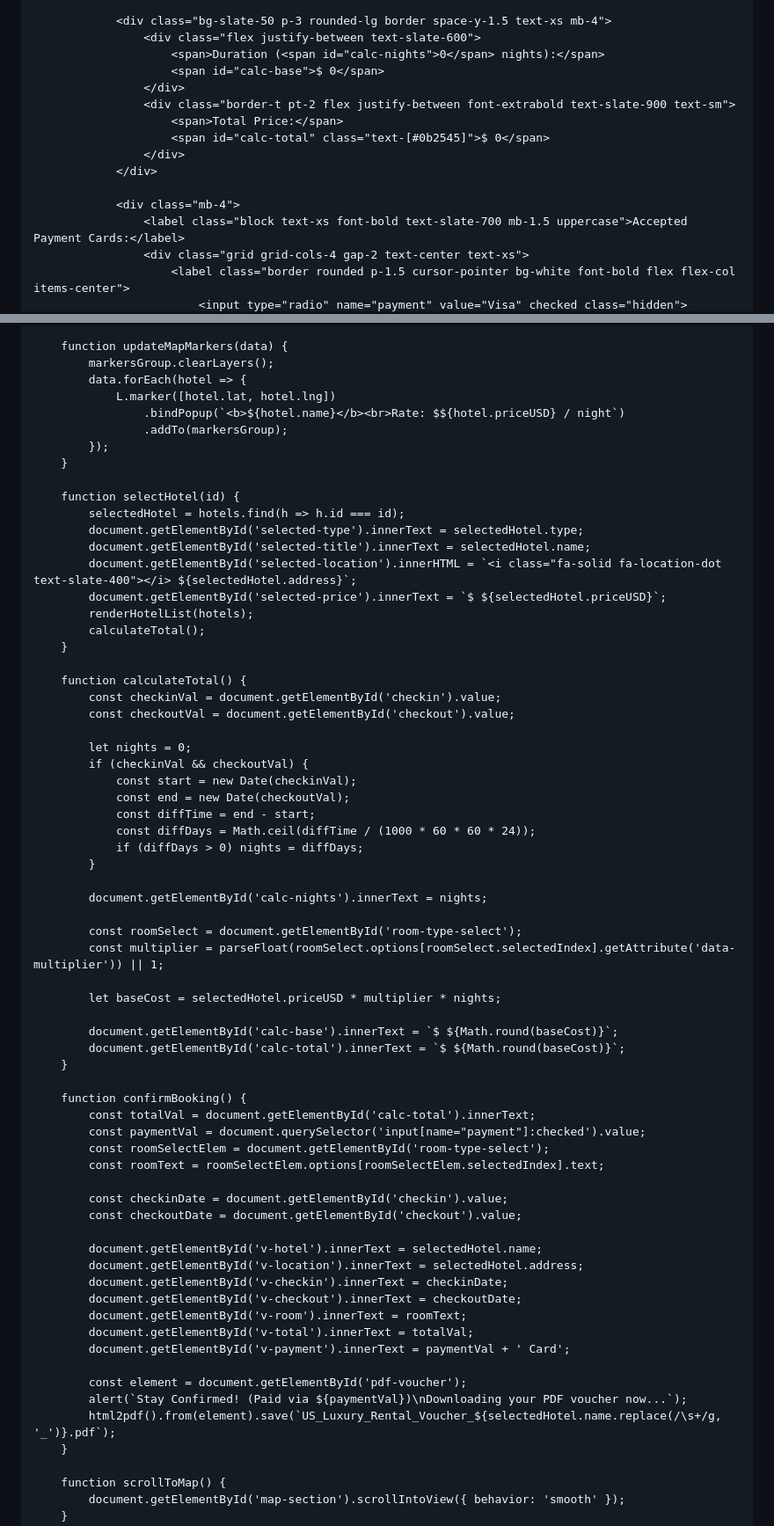
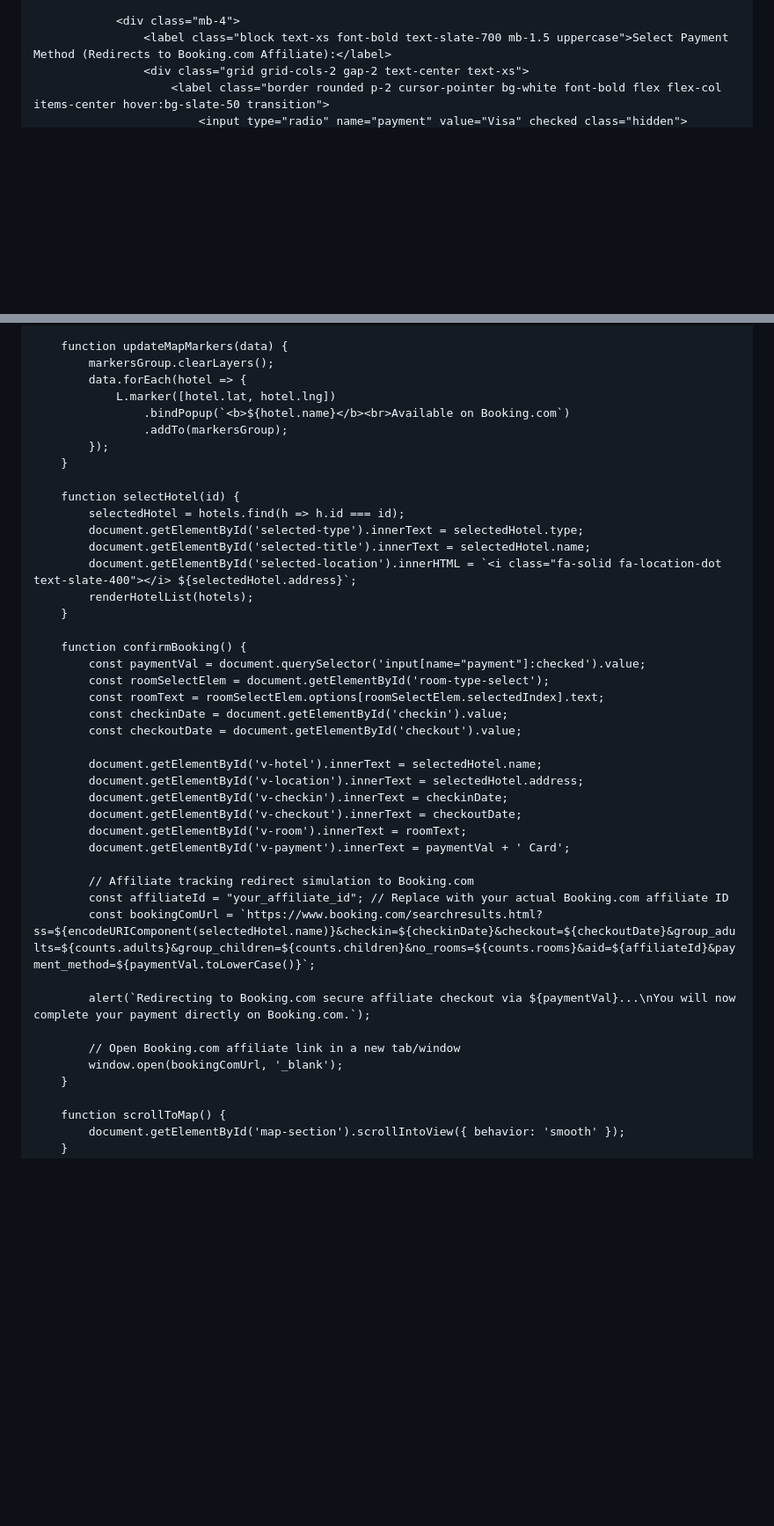
Before and after one commit to tasbin999-coder/us-luxury-rentals, a Markdown page: README.md, 2 parts joined by grey strips. Shown at 88% size. Drawn GitHub-style; blank space fills up the shorter version.

```diff
--- a/README.md
+++ b/README.md
@@ -248,19 +247,8 @@ html
                     </select>
                 </div>
 
-                <div class="bg-slate-50 p-3 rounded-lg border space-y-1.5 text-xs mb-4">
-                    <div class="flex justify-between text-slate-600">
-                        <span>Duration (<span id="calc-nights">0</span> nights):</span>
-                        <span id="calc-base">$ 0</span>
-                    </div>
-                    <div class="border-t pt-2 flex justify-between font-extrabold text-slate-900 text-sm">
-                        <span>Total Price:</span>
-                        <span id="calc-total" class="text-[#0b2545]">$ 0</span>
-                    </div>
-                </div>
-
                 <div class="mb-4">
-                    <label class="block text-xs font-bold text-slate-700 mb-1.5 uppercase">Accepted Payment Cards:</label>
-                    <div class="grid grid-cols-4 gap-2 text-center text-xs">
-                        <label class="border rounded p-1.5 cursor-pointer bg-white font-bold flex flex-col items-center">
+                    <label class="block text-xs font-bold text-slate-700 mb-1.5 uppercase">Select Payment Method (Redirects to Booking.com Affiliate):</label>
+                    <div class="grid grid-cols-2 gap-2 text-center text-xs">
+                        <label class="border rounded p-2 cursor-pointer bg-white font-bold flex flex-col items-center hover:bg-slate-50 transition">
                             <input type="radio" name="payment" value="Visa" checked class="hidden">
@@ -473,7 +465,7 @@ html
             markersGroup.clearLayers();
             data.forEach(hotel => {
                 L.marker([hotel.lat, hotel.lng])
-                    .bindPopup(`<b>${hotel.name}</b><br>Rate: $${hotel.priceUSD} / night`)
+                    .bindPopup(`<b>${hotel.name}</b><br>Available on Booking.com`)
                     .addTo(markersGroup);
             });
         }
@@ -483,41 +475,13 @@ html
             document.getElementById('selected-type').innerText = selectedHotel.type;
             document.getElementById('selected-title').innerText = selectedHotel.name;
             document.getElementById('selected-location').innerHTML = `<i class="fa-solid fa-location-dot text-slate-400"></i> ${selectedHotel.address}`;
-            document.getElementById('selected-price').innerText = `$ ${selectedHotel.priceUSD}`;
             renderHotelList(hotels);
-            calculateTotal();
-        }
-
-        function calculateTotal() {
-            const checkinVal = document.getElementById('checkin').value;
-            const checkoutVal = document.getElementById('checkout').value;
-
-            let nights = 0;
-            if (checkinVal && checkoutVal) {
-                const start = new Date(checkinVal);
-                const end = new Date(checkoutVal);
-                const diffTime = end - start;
-                const diffDays = Math.ceil(diffTime / (1000 * 60 * 60 * 24));
-                if (diffDays > 0) nights = diffDays;
-            }
-
-            document.getElementById('calc-nights').innerText = nights;
-
-            const roomSelect = document.getElementById('room-type-select');
-            const multiplier = parseFloat(roomSelect.options[roomSelect.selectedIndex].getAttribute('data-multiplier')) || 1;
-
-            let baseCost = selectedHotel.priceUSD * multiplier * nights;
-
-            document.getElementById('calc-base').innerText = `$ ${Math.round(baseCost)}`;
-            document.getElementById('calc-total').innerText = `$ ${Math.round(baseCost)}`;
         }
 
         function confirmBooking() {
-            const totalVal = document.getElementById('calc-total').innerText;
             const paymentVal = document.querySelector('input[name="payment"]:checked').value;
             const roomSelectElem = document.getElementById('room-type-select');
             const roomText = roomSelectElem.options[roomSelectElem.selectedIndex].text;
-
             const checkinDate = document.getElementById('checkin').value;
             const checkoutDate = document.getElementById('checkout').value;
 
@@ -526,12 +490,16 @@ html
             document.getElementById('v-checkin').innerText = checkinDate;
             document.getElementById('v-checkout').innerText = checkoutDate;
             document.getElementById('v-room').innerText = roomText;
-            document.getElementById('v-total').innerText = totalVal;
             document.getElementById('v-payment').innerText = paymentVal + ' Card';
 
-            const element = document.getElementById('pdf-voucher');
-            alert(`Stay Confirmed! (Paid via ${paymentVal})\nDownloading your PDF voucher now...`);
-            html2pdf().from(element).save(`US_Luxury_Rental_Voucher_${selectedHotel.name.replace(/\s+/g, '_')}.pdf`);
+            // Affiliate tracking redirect simulation to Booking.com
+            const affiliateId = "your_affiliate_id"; // Replace with your actual Booking.com affiliate ID
+            const bookingComUrl = `https://www.booking.com/searchresults.html?ss=${encodeURIComponent(selectedHotel.name)}&checkin=${checkinDate}&checkout=${checkoutDate}&group_adults=${counts.adults}&group_children=${counts.children}&no_rooms=${counts.rooms}&aid=${affiliateId}&payment_method=${paymentVal.toLowerCase()}`;
+
+            alert(`Redirecting to Booking.com secure affiliate checkout via ${paymentVal}...\nYou will now complete your payment directly on Booking.com.`);
+
+            // Open Booking.com affiliate link in a new tab/window
+            window.open(bookingComUrl, '_blank');
         }
 
         function scrollToMap() {
```
Also changed, not shown: other parts of README.md (+37 -34 lines).
